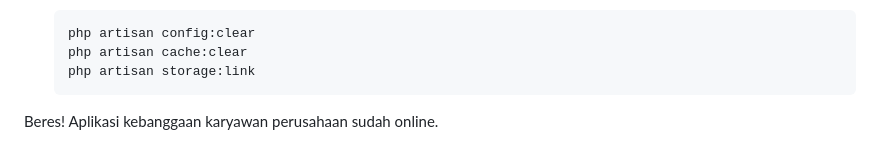
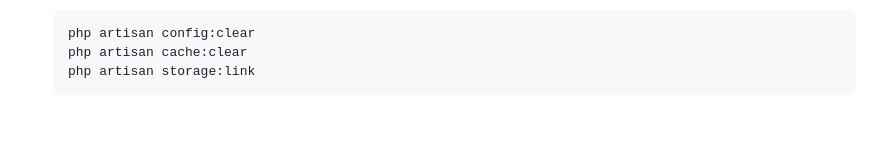
Before and after one commit to ARVIN1006/Web-Absen, a Markdown page: README.md, the part around the change. Rendered like a GitHub page; blank space fills up the shorter version.

````diff
--- a/README.md
+++ b/README.md
@@ -100,5 +100,3 @@ Bagi pengguna Hostinger / Shared Hosting lain tanpa kebebasan mengganti *Documen
    php artisan cache:clear
    php artisan storage:link
    ```
-
-Beres! Aplikasi kebanggaan karyawan perusahaan sudah online.
````
